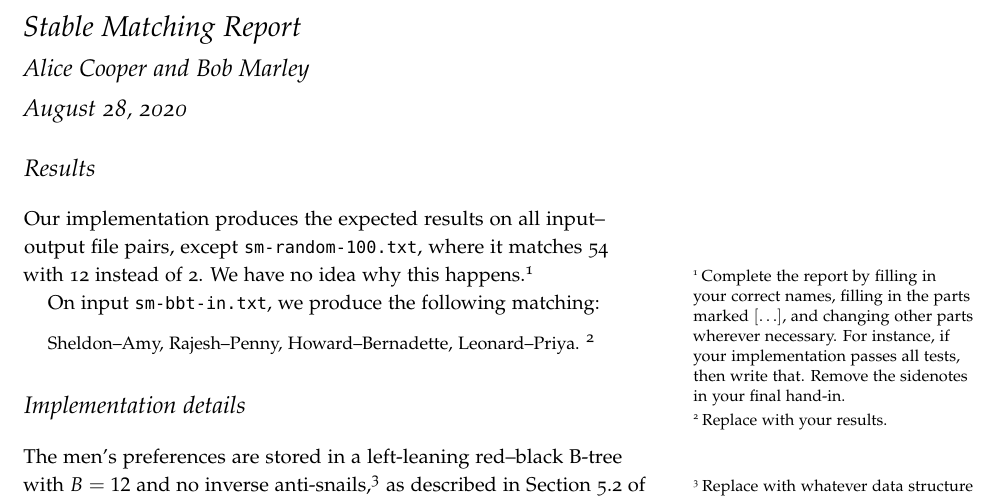
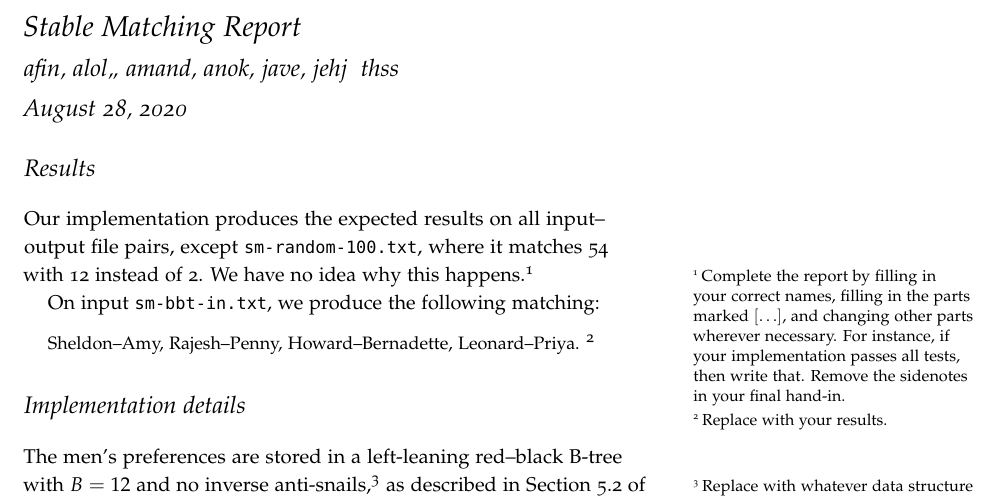
Before and after one commit to thorehusfeldt/algdes-labs, a LaTeX document (matching/doc/report.tex): part of the page, cut so that both start at the same text. Compiled offline with pdfLaTeX.

Commit message:
Update report.tex

```diff
--- a/matching/doc/report.tex
+++ b/matching/doc/report.tex
@@ -9,7 +9,7 @@
 
 
 \title{Stable Matching Report}
-\author{Alice Cooper and Bob Marley}
+\author{afin, alol,, amand, anok, jave, jehj & thss}
 
 \begin{document}
   \maketitle
```
